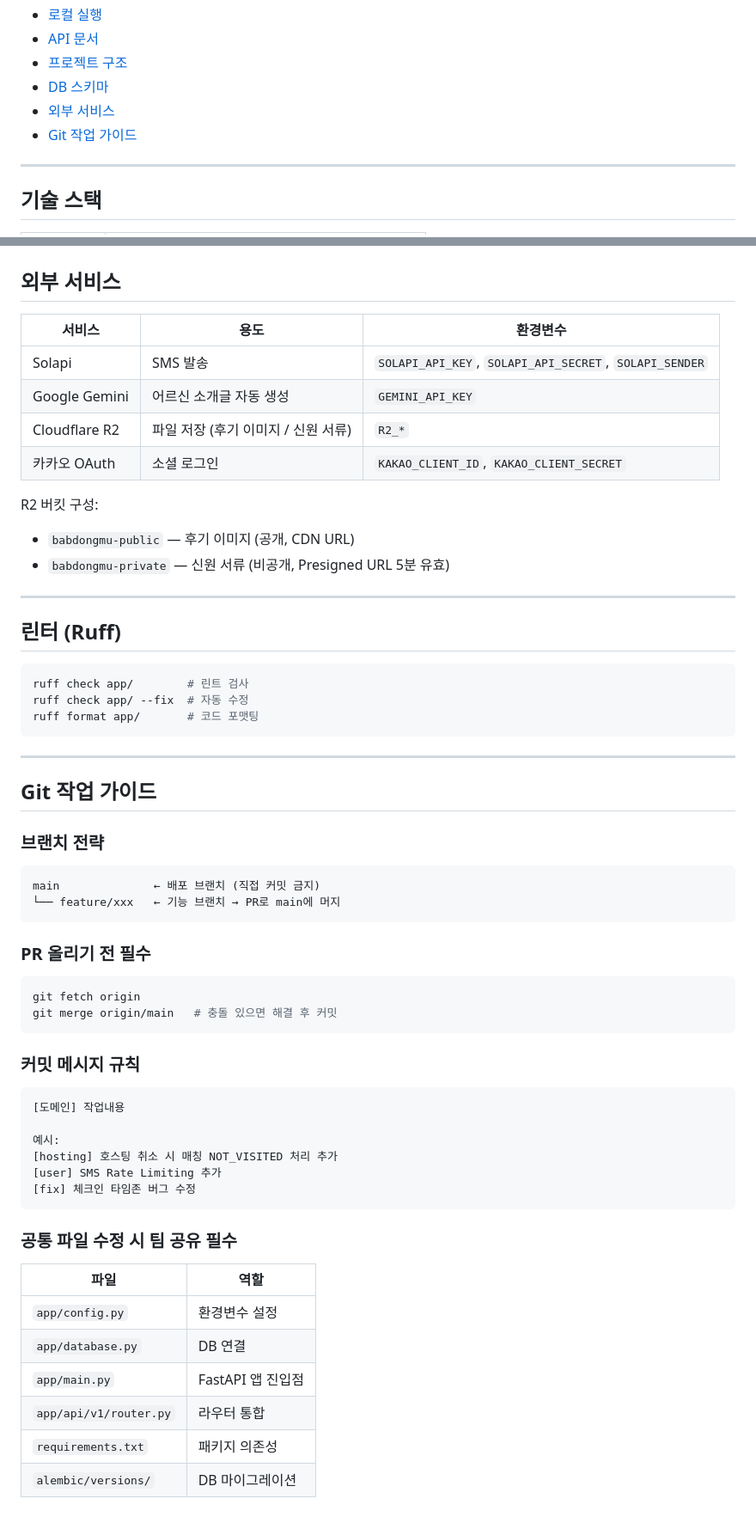
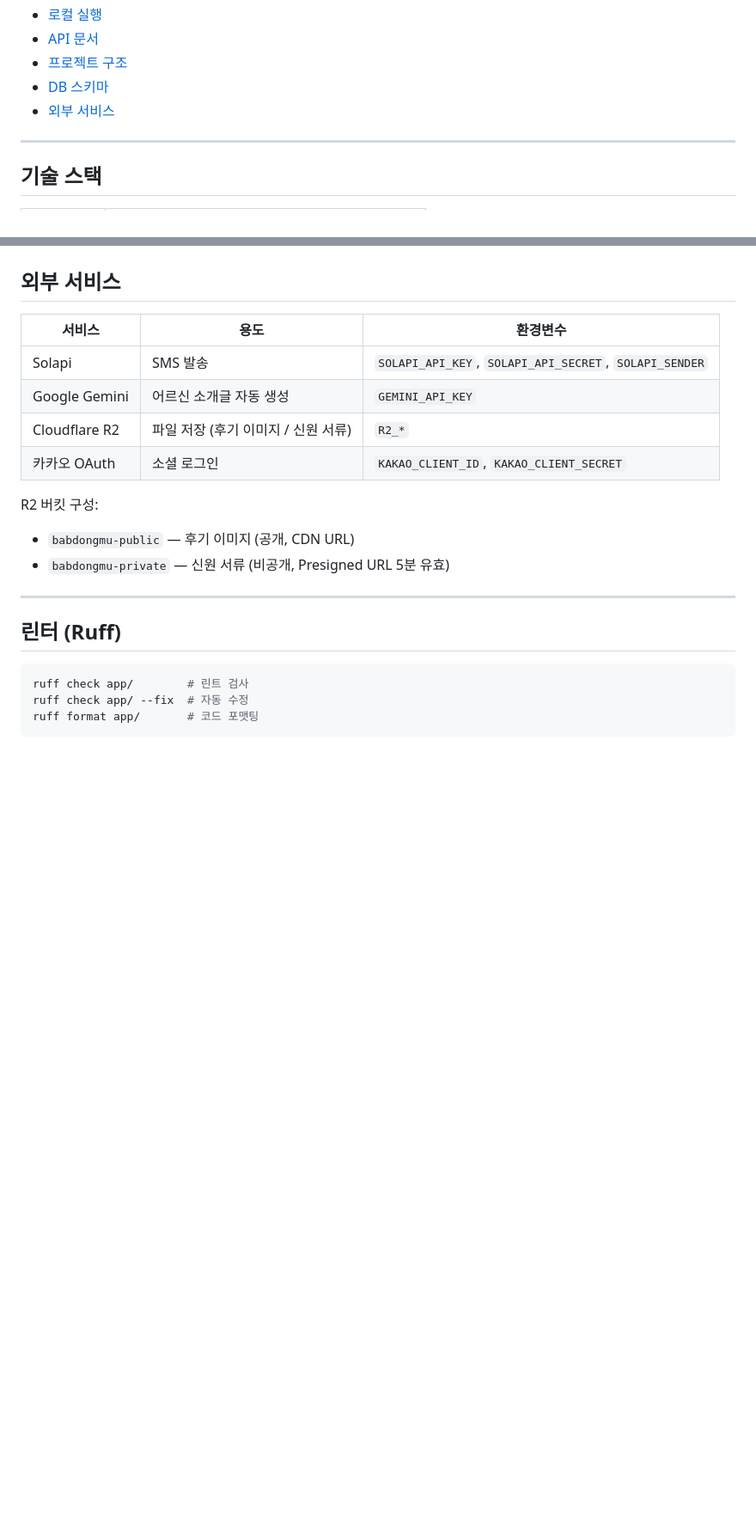
Before and after one commit to dongjebag59-dev/The-Other-Project-1, a Markdown page: README.md, 2 parts joined by grey strips. Shown at 86% size. Rendered like a GitHub page; blank space fills up the shorter version.

Commit message:
docs: README에서 Git 작업 가이드 섹션 제거

````diff
--- a/README.md
+++ b/README.md
@@ -19,7 +19,6 @@
 - [프로젝트 구조](#프로젝트-구조)
 - [DB 스키마](#db-스키마)
 - [외부 서비스](#외부-서비스)
-- [Git 작업 가이드](#git-작업-가이드)
 
 ---
 
@@ -259,43 +258,3 @@ ruff check app/        # 린트 검사
 ruff check app/ --fix  # 자동 수정
 ruff format app/       # 코드 포맷팅
 ```
-
----
-
-## Git 작업 가이드
-
-### 브랜치 전략
-
-```
-main              ← 배포 브랜치 (직접 커밋 금지)
-└── feature/xxx   ← 기능 브랜치 → PR로 main에 머지
-```
-
-### PR 올리기 전 필수
-
-```bash
-git fetch origin
-git merge origin/main   # 충돌 있으면 해결 후 커밋
-```
-
-### 커밋 메시지 규칙
-
-```
-[도메인] 작업내용
-
-예시:
-[hosting] 호스팅 취소 시 매칭 NOT_VISITED 처리 추가
-[user] SMS Rate Limiting 추가
-[fix] 체크인 타임존 버그 수정
-```
-
-### 공통 파일 수정 시 팀 공유 필수
-
-| 파일 | 역할 |
-|------|------|
-| `app/config.py` | 환경변수 설정 |
-| `app/database.py` | DB 연결 |
-| `app/main.py` | FastAPI 앱 진입점 |
-| `app/api/v1/router.py` | 라우터 통합 |
-| `requirements.txt` | 패키지 의존성 |
-| `alembic/versions/` | DB 마이그레이션 |
````
